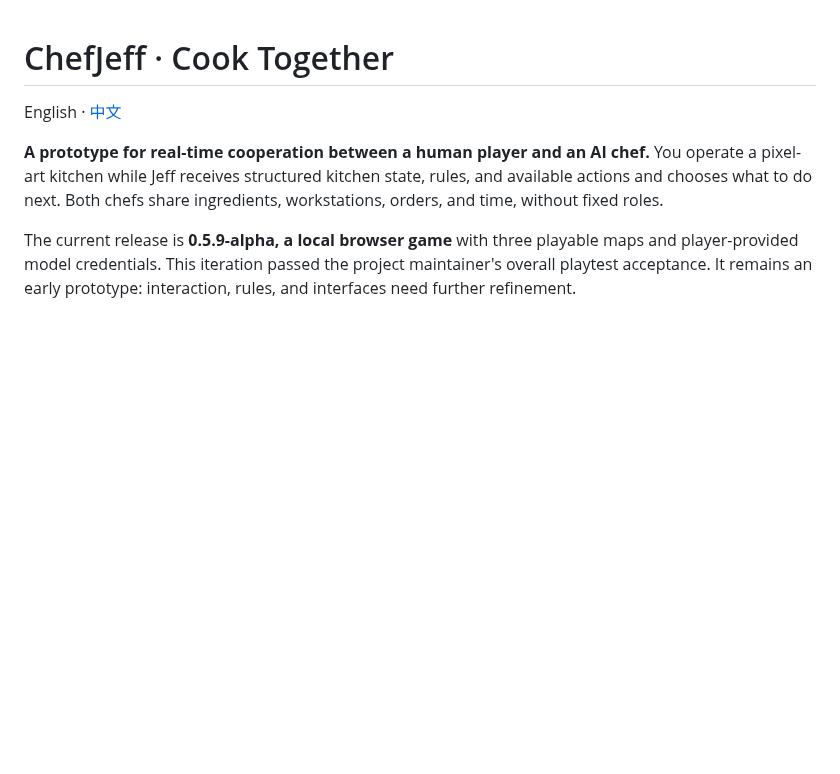
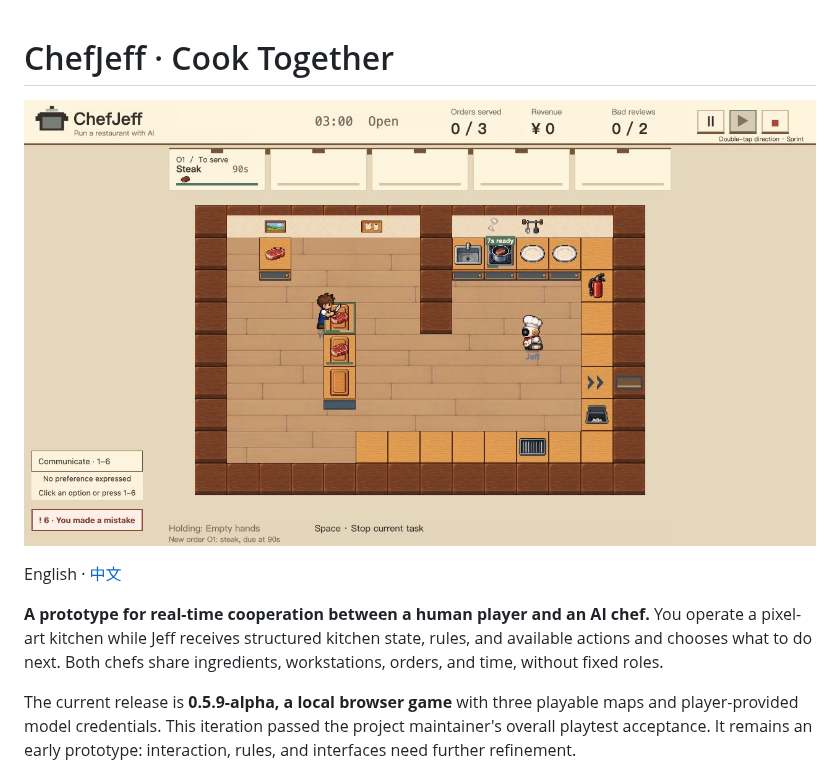
Before and after one commit to belchingleo/ChefJeff, a Markdown page: README.md, the part around the change. GitHub-like rendering; pictures changed too: docs/images/gameplay.png (added); blank space fills up the shorter version.

Commit message:
Add an in-game screenshot to the bilingual README

```diff
--- a/README.md
+++ b/README.md
@@ -1,4 +1,6 @@
 # ChefJeff · Cook Together
+
+![ChefJeff prototype gameplay — human and AI chefs sharing a kitchen](docs/images/gameplay.png)
 
 English · [中文](#中文说明)
 
```
Also changed, not shown: 1 other file.
